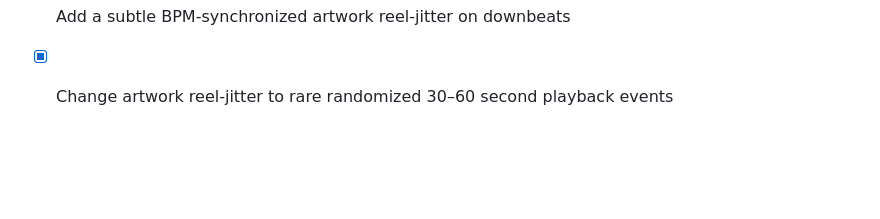
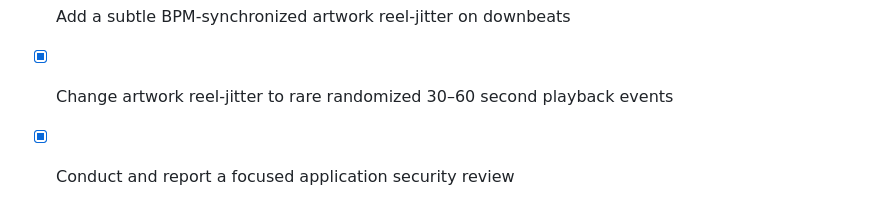
Before and after one commit to LauraPeckyno/the-cinema-show-app, a Markdown page: todo.md, the part around the change. Drawn GitHub-style; blank space fills up the shorter version.

```diff
--- a/todo.md
+++ b/todo.md
@@ -259,3 +259,4 @@
 - [x] Restrict active-effects film colors to dust and scratches without tinting artwork
 - [x] Add a subtle BPM-synchronized artwork reel-jitter on downbeats
 - [x] Change artwork reel-jitter to rare randomized 30–60 second playback events
+- [x] Conduct and report a focused application security review
```
Also changed, not shown: security_review_2026-08-17.md (added, +110 -0 lines).
